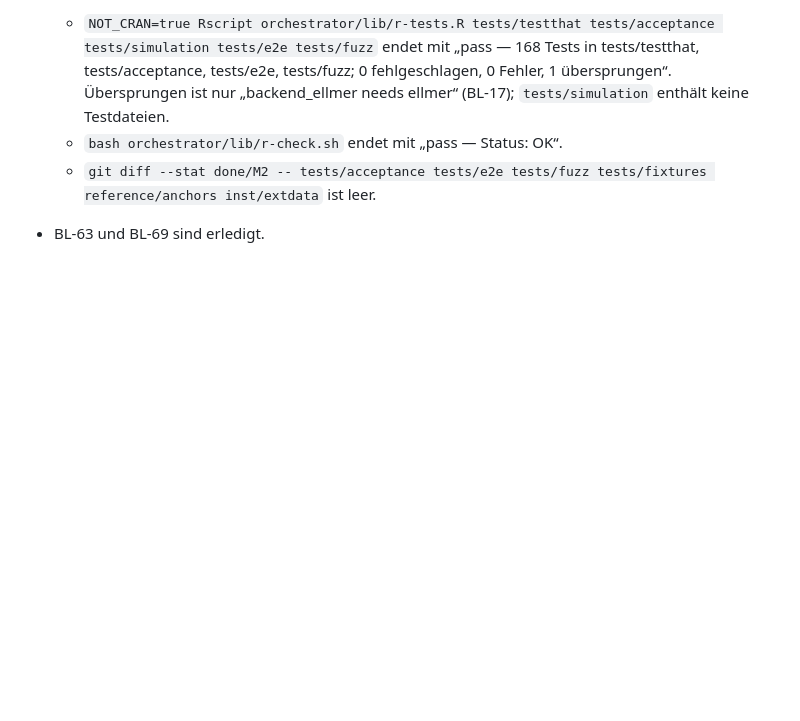
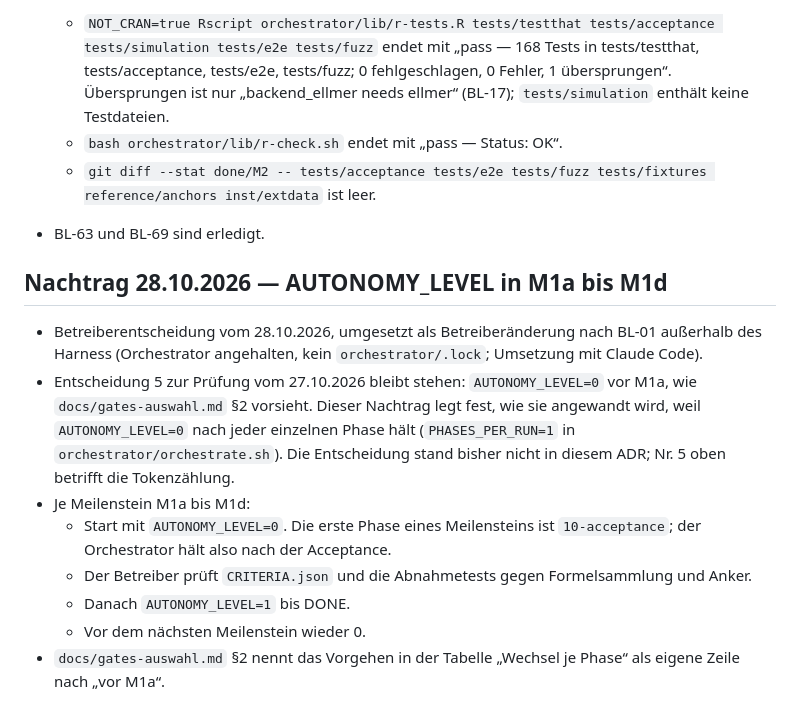
Before and after one commit to DanielMoj/llmsa, a Markdown page: docs/decisions/ADR-011-betreiberbestaetigung-m2-pilotvorbereitung.md, the part around the change. GitHub-like rendering; blank space fills up the shorter version.

Commit message:
Record the AIAG check and the autonomy procedure before M1a (ADR-011)
Co-Authored-By: Claude Opus 5.5 <noreply@anthropic.com>

```diff
--- a/docs/decisions/ADR-011-betreiberbestaetigung-m2-pilotvorbereitung.md
+++ b/docs/decisions/ADR-011-betreiberbestaetigung-m2-pilotvorbereitung.md
@@ -45,3 +45,14 @@ Angenommen (Betreiber, 27.10.2026). Bindend ab dem AP1-Pilot.
   - `bash orchestrator/lib/r-check.sh` endet mit „pass — Status: OK“.
   - `git diff --stat done/M2 -- tests/acceptance tests/e2e tests/fuzz tests/fixtures reference/anchors inst/extdata` ist leer.
 - BL-63 und BL-69 sind erledigt.
+
+## Nachtrag 28.10.2026 — AUTONOMY_LEVEL in M1a bis M1d
+
+- Betreiberentscheidung vom 28.10.2026, umgesetzt als Betreiberänderung nach BL-01 außerhalb des Harness (Orchestrator angehalten, kein `orchestrator/.lock`; Umsetzung mit Claude Code).
+- Entscheidung 5 zur Prüfung vom 27.10.2026 bleibt stehen: `AUTONOMY_LEVEL=0` vor M1a, wie `docs/gates-auswahl.md` §2 vorsieht. Dieser Nachtrag legt fest, wie sie angewandt wird, weil `AUTONOMY_LEVEL=0` nach jeder einzelnen Phase hält (`PHASES_PER_RUN=1` in `orchestrator/orchestrate.sh`). Die Entscheidung stand bisher nicht in diesem ADR; Nr. 5 oben betrifft die Tokenzählung.
+- Je Meilenstein M1a bis M1d:
+  - Start mit `AUTONOMY_LEVEL=0`. Die erste Phase eines Meilensteins ist `10-acceptance`; der Orchestrator hält also nach der Acceptance.
+  - Der Betreiber prüft `CRITERIA.json` und die Abnahmetests gegen Formelsammlung und Anker.
+  - Danach `AUTONOMY_LEVEL=1` bis DONE.
+  - Vor dem nächsten Meilenstein wieder 0.
+- `docs/gates-auswahl.md` §2 nennt das Vorgehen in der Tabelle „Wechsel je Phase“ als eigene Zeile nach „vor M1a“.
```
Also changed, not shown: ANKER-TODO.md (+1 -1 lines), docs/gates-auswahl.md (+1 -0 lines).
